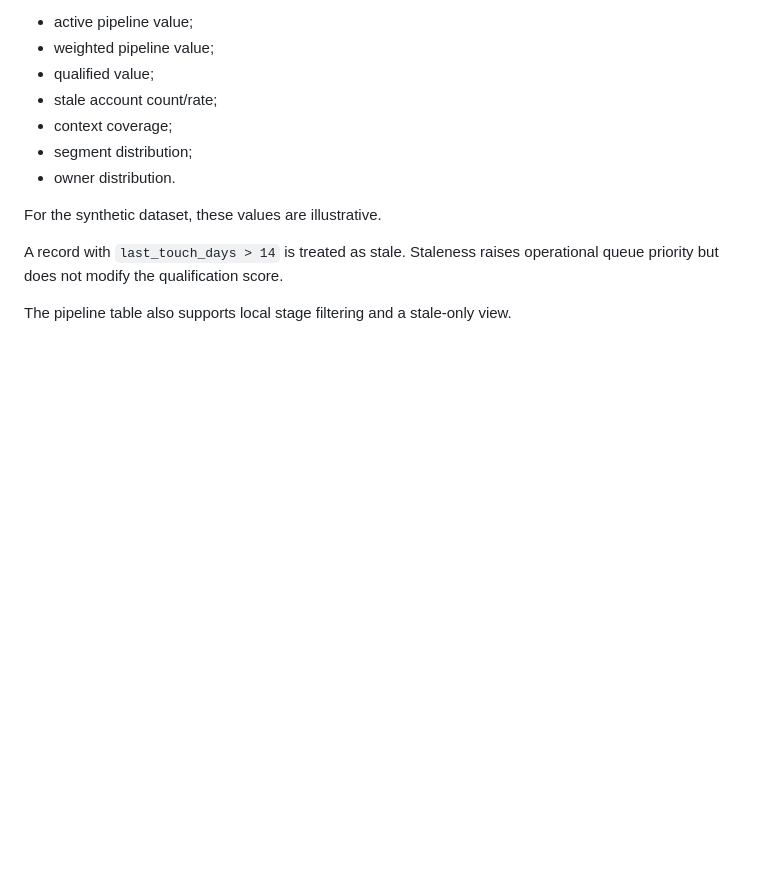
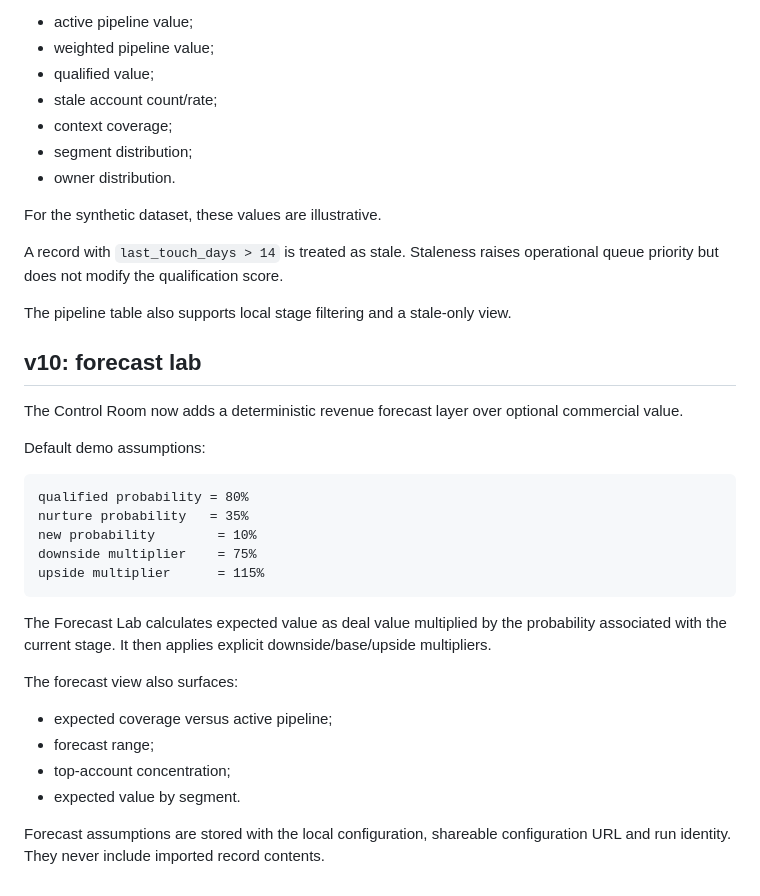
Before and after one commit to GracianB/revops-studio, a Markdown page: docs/CONTROL_ROOM.md, the part around the change. Rendered like a GitHub page; blank space fills up the shorter version.

Commit message:
docs: document forecast lab

```diff
--- a/docs/CONTROL_ROOM.md
+++ b/docs/CONTROL_ROOM.md
@@ -157,3 +157,25 @@ For the synthetic dataset, these values are illustrative.
 A record with `last_touch_days > 14` is treated as stale. Staleness raises operational queue priority but does not modify the qualification score.
 
 The pipeline table also supports local stage filtering and a stale-only view.
+## v10: forecast lab
+
+The Control Room now adds a deterministic revenue forecast layer over optional commercial value.
+
+Default demo assumptions:
+
+    qualified probability = 80%
+    nurture probability   = 35%
+    new probability        = 10%
+    downside multiplier    = 75%
+    upside multiplier      = 115%
+
+The Forecast Lab calculates expected value as deal value multiplied by the probability associated with the current stage. It then applies explicit downside/base/upside multipliers.
+
+The forecast view also surfaces:
+
+- expected coverage versus active pipeline;
+- forecast range;
+- top-account concentration;
+- expected value by segment.
+
+Forecast assumptions are stored with the local configuration, shareable configuration URL and run identity. They never include imported record contents.
```
